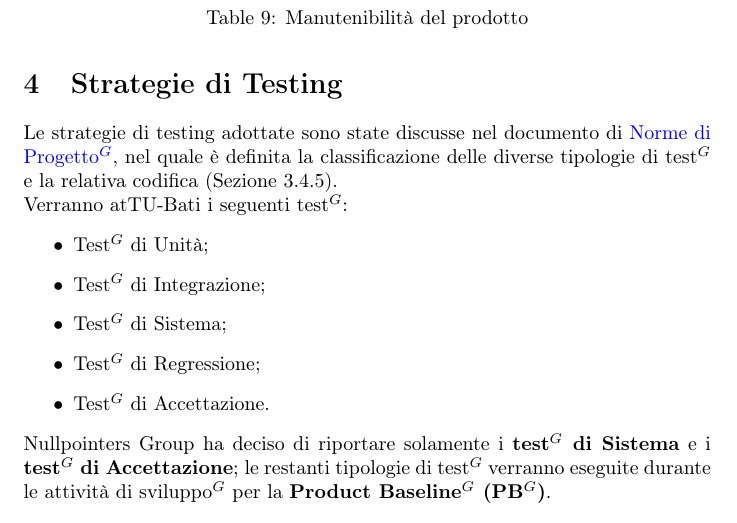
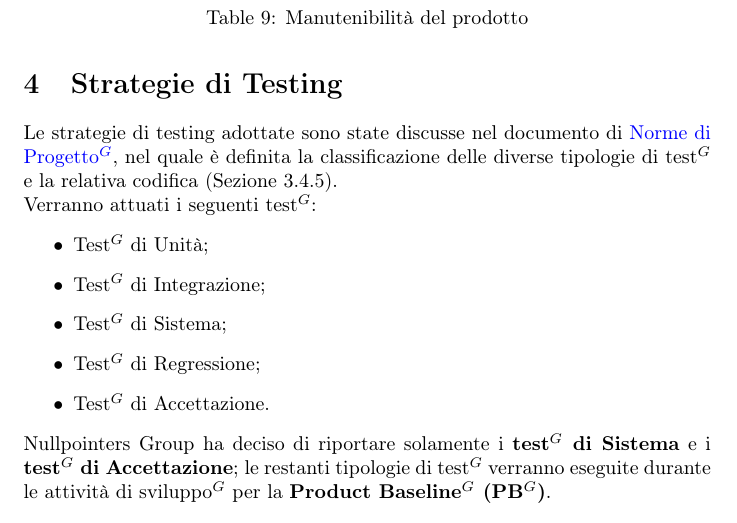
Before and after one commit to NullPointersGroup/Documentazione, a LaTeX document (src/PB/Documenti Esterni/Piano di Qualifica/Piano_di_Qualifica.tex, which reads src/PB/Documenti Esterni/Piano di Qualifica/content/strategieTesting.tex): part of page 12 of 139, cut so that both start at the same text. Compiled offline with pdfLaTeX.

Commit message:
Correzioni minori

```diff
--- a/src/PB/Documenti Esterni/Piano di Qualifica/content/strategieTesting.tex
+++ b/src/PB/Documenti Esterni/Piano di Qualifica/content/strategieTesting.tex
@@ -1,6 +1,6 @@
 \section{Strategie di Testing}
 Le strategie di testing adottate sono state discusse nel documento di \href{https://nullpointersgroup.github.io/Documentazione/output/PB/Documenti%20Interni/Norme_di_Progetto.pdf}{Norme di Progetto$^G$}, nel quale è definita la classificazione delle diverse tipologie di test$^G$ e la relativa codifica (Sezione 3.4.5).\\
-Verranno atTU-Bati i seguenti test$^G$:
+Verranno attuati i seguenti test$^G$:
 \begin{itemize}
     \item Test$^G$ di Unità;
     \item Test$^G$ di Integrazione;
```
